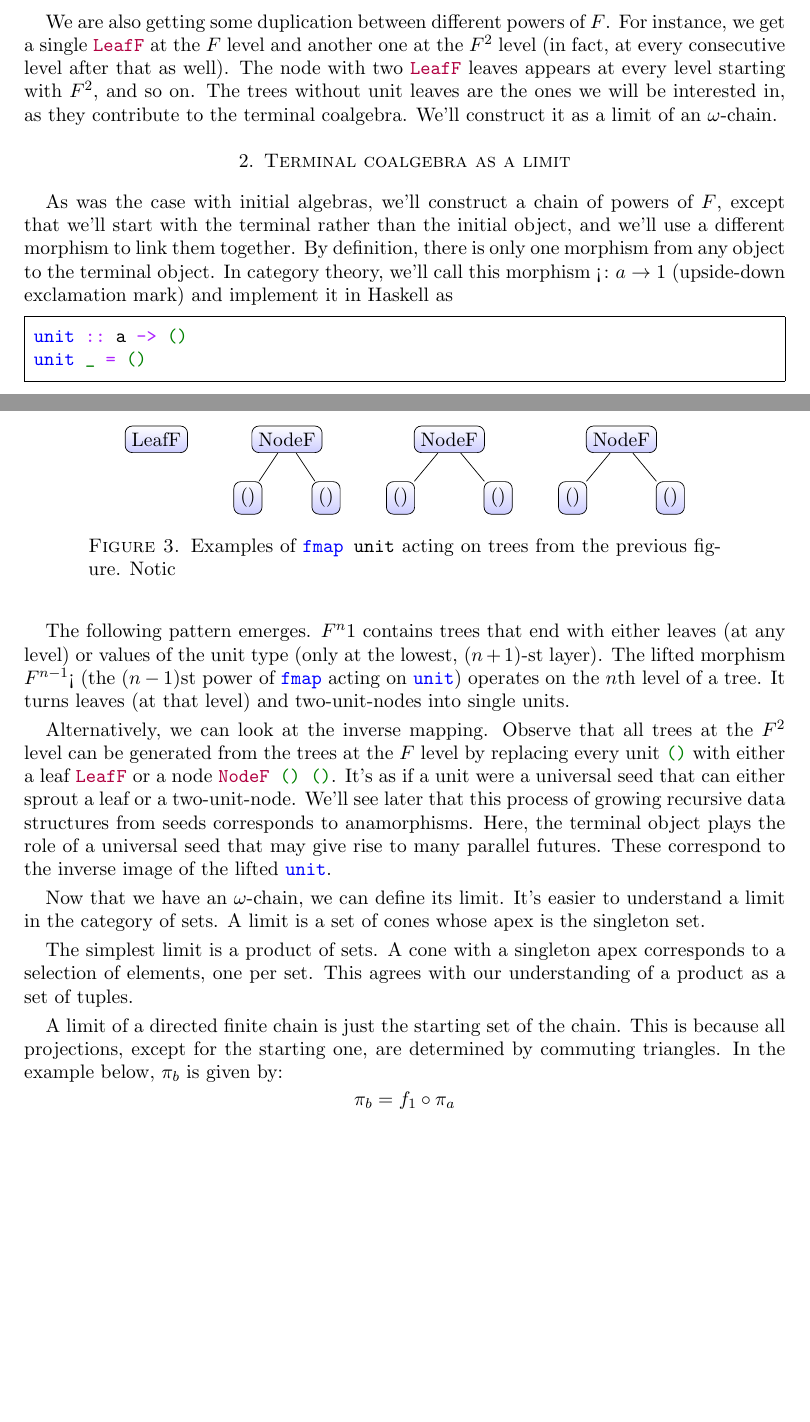
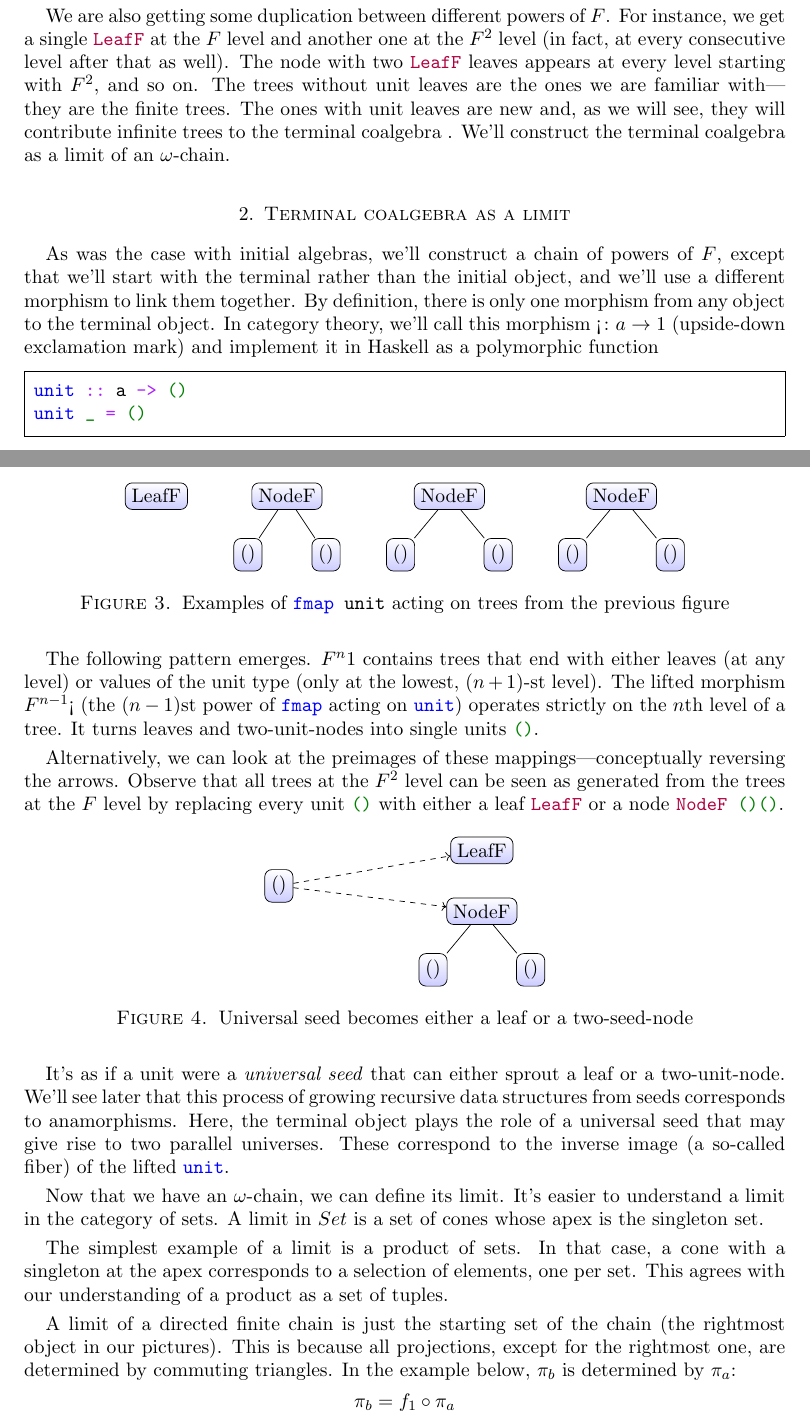
Before and after one commit to BartoszMilewski/Publications, a LaTeX paper (Algebras2.tex): two parts of pages 2 and 3 of 7, joined at a grey line, cut so that both start at the same text, the shorter picture padded with empty space. The pictures show the PDF file Algebras2.pdf that the author committed with the source.

Commit message:
Algebras 2

```diff
--- a/Algebras2.tex
+++ b/Algebras2.tex
@@ -72,4 +72,3 @@
 
 \begin{document}
 
-Previously, we talked about the construction of initial algebras. The dual construction is that of terminal coalgebras. Just like an algebra can be used to fold a recursive data structure into a single value, a coalgebra can do the reverse: it lets us build a recursive data structure from a single seed.
@@ -208,5 +208,5 @@ Notice that we are getting two kinds of trees, ones that have units in their lea
 
-We are also getting some duplication between different powers of $F$. For instance, we get a single \hask{LeafF} at the $F$ level and another one at the $F^2$ level (in fact, at every consecutive level after that as well). The node with two \hask{LeafF} leaves appears at every level starting with $F^2$, and so on. The trees without unit leaves are the ones we will be interested in, as they contribute to the terminal coalgebra. We'll construct it as a limit of an $\omega$-chain.
+We are also getting some duplication between different powers of $F$. For instance, we get a single \hask{LeafF} at the $F$ level and another one at the $F^2$ level (in fact, at every consecutive level after that as well). The node with two \hask{LeafF} leaves appears at every level starting with $F^2$, and so on. The trees without unit leaves are the ones we are familiar with---they are the finite trees. The ones with unit leaves are new and, as we will see, they will contribute infinite trees to  the terminal coalgebra . We'll construct the terminal coalgebra as a limit of an $\omega$-chain.
 
 \section{Terminal coalgebra as a limit}
 
@@ -295,17 +294,47 @@ and so on.
     child { node {()} }
     child { node {()} };
 \end{tikzpicture}
-\caption{Examples of \hask{fmap unit} acting on trees from the previous figure. Notic}
+\caption{Examples of \hask{fmap unit} acting on trees from the previous figure}
 \end{figure}
 
 
-The following pattern emerges. $F^n 1$ contains trees that end with either leaves (at any level) or values of the unit type (only at the lowest, $(n+1)$-st layer). The lifted morphism $F^{n-1}  \mbox{!`}$ (the $(n-1)$st power of \hask{fmap} acting on \hask{unit}) operates on the $n$th level of a tree. It turns leaves (at that level) and two-unit-nodes into single units.
+The following pattern emerges. $F^n 1$ contains trees that end with either leaves (at any level) or values of the unit type (only at the lowest, $(n+1)$-st level). The lifted morphism $F^{n-1}  \mbox{!`}$ (the $(n-1)$st power of \hask{fmap} acting on \hask{unit}) operates strictly on the $n$th level of a tree. It turns leaves and two-unit-nodes into single units \hask{()}.
 
-Alternatively, we can look at the inverse mapping. Observe that all trees at the $F^2$ level can be generated from the trees at the $F$ level by replacing every unit \hask{()} with either a leaf \hask{LeafF} or a node \hask{NodeF () ()}. It's as if a unit were a universal seed that can either sprout a leaf or a two-unit-node. We'll see later that this process of growing recursive data structures from seeds corresponds to anamorphisms. Here, the terminal object plays the role of a universal seed that may give rise to many parallel futures. These correspond to the inverse image of the lifted \hask{unit}.
+Alternatively, we can look at the preimages of these mappings---conceptually reversing the arrows. Observe that all trees at the $F^2$ level can be seen as generated from the trees at the $F$ level by replacing every unit \hask{()} with either a leaf \hask{LeafF} or a node \hask{NodeF ()()}.
 
-Now that we have an $\omega$-chain, we can define its limit. It's easier to understand a limit in the category of sets. A limit is a set of cones whose apex is the singleton set.
+\begin{figure}[H]
+\begin{tikzpicture}[
+    level distance=3em,
+  every node/.style = {shape=rectangle, rounded corners,
+    draw, align=center,
+    top color=white, bottom color=blue!20}]
+    \tikzstyle{level 1}=[sibling distance=5em]
+    \tikzstyle{level 2}=[sibling distance=3em]
+    \begin{scope}[shift={(0, 0.5)}]
+    \node (A)  {()};
+    \end{scope}
 
-The simplest limit is a product of sets. A cone with a singleton apex corresponds to a selection of elements, one per set. This agrees with our understanding of a product as a set of tuples.
+    \begin{scope}[shift={(4,1.2)}]
+        \node (B) {LeafF};
+    \end{scope}
+    \begin{scope}[shift={(4,0)}]
+          \node (C) {NodeF}
+               child { node {()} }
+               child { node {()} };
+    \end{scope}
+    \draw [dashed, ->] (A) -- (B);
+    \draw [dashed, ->] (A) -- (C);
+\end{tikzpicture}
+\caption{Universal seed becomes either a leaf or a two-seed-node}
+\end{figure}
 
-A limit of a directed finite chain is just the starting set of the chain. This is because all projections, except for the starting one, are determined by commuting triangles. In the example below, $\pi_b$ is given by:
+
+
+It's as if a unit were a \emph{universal seed} that can either sprout a leaf or a two-unit-node. We'll see later that this process of growing recursive data structures from seeds corresponds to anamorphisms. Here, the terminal object plays the role of a universal seed that may give rise to two parallel universes. These correspond to the inverse image (a so-called fiber) of the lifted \hask{unit}.
+
+Now that we have an $\omega$-chain, we can define its limit. It's easier to understand a limit in the category of sets. A limit in $Set$ is a set of cones whose apex is the singleton set.
+
+The simplest example of a limit is a product of sets. In that case, a cone with a singleton at the apex corresponds to a selection of elements, one per set. This agrees with our understanding of a product as a set of tuples.
+
+A limit of a directed finite chain is just the starting set of the chain (the rightmost object in our pictures). This is because all projections, except for the rightmost one, are determined by commuting triangles. In the example below, $\pi_b$ is determined by $\pi_a$:
 \[\pi_b = f_1 \circ \pi_a\]
```
Also changed, not shown: Algebras2.pdf, Algebras2.tex (37 more changed lines).
